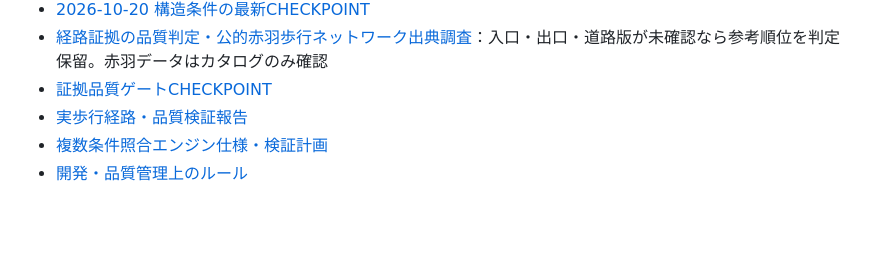
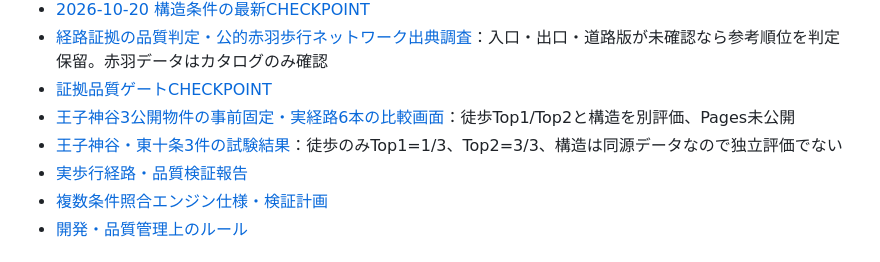
Before and after one commit to moyashimisosoup/koredoko, a Markdown page: README.md, the part around the change. Rendered like a GitHub page; blank space fills up the shorter version.

Commit message:
docs(eval): link fresh Oji walking-only benchmark and repeatable trial interface

```diff
--- a/README.md
+++ b/README.md
@@ -38,6 +38,8 @@
 - [2026-10-20 構造条件の最新CHECKPOINT](docs/CHECKPOINT_STRUCTURE_2026-10-20.md)
 - [経路証拠の品質判定・公的赤羽歩行ネットワーク出典調査](docs/EVIDENCE_QUALITY_AND_AKABANE_NETWORK_2026-10-20.md)：入口・出口・道路版が未確認なら参考順位を判定保留。赤羽データはカタログのみ確認
 - [証拠品質ゲートCHECKPOINT](docs/CHECKPOINT_EVIDENCE_QUALITY_2026-10-20.md)
+- [王子神谷3公開物件の事前固定・実経路6本の比較画面](holdout-eval.html)：徒歩Top1/Top2と構造を別評価、Pages未公開
+- [王子神谷・東十条3件の試験結果](docs/OJI_PRELOCKED_VALIDATION_2026-10-20.md)：徒歩のみTop1=1/3、Top2=3/3、構造は同源データなので独立評価でない
 - [実歩行経路・品質検証報告](docs/REAL_ROUTING_POC_2026-10-19.md)
 - [複数条件照合エンジン仕様・検証計画](docs/MULTI_CONDITION_ENGINE_V0.1.md)
 - [開発・品質管理上のルール](AGENTS.md)
```
